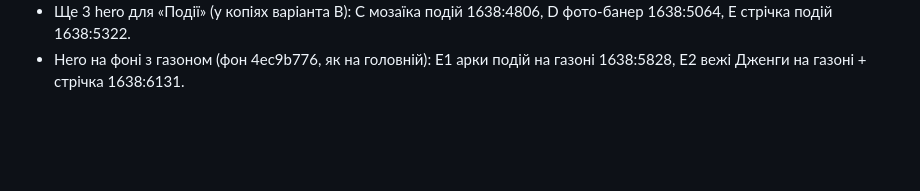
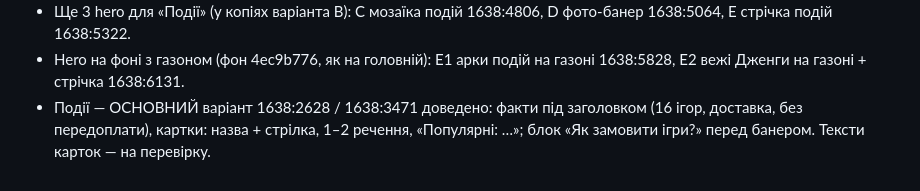
Before and after one commit to OlehHorodeckiy/bavys-landing, a Markdown page: .claude/figma-export/pending.md, the part around the change. Rendered like a GitHub page; blank space fills up the shorter version.

Commit message:
Pending: events hub polished (Figma)
Co-Authored-By: Claude Opus 5.5 <noreply@anthropic.com>

```diff
--- a/.claude/figma-export/pending.md
+++ b/.claude/figma-export/pending.md
@@ -73,3 +73,5 @@
   Тексти карток написав я — на перевірку користувачем.
 - Ще 3 hero для «Події» (у копіях варіанта B): C мозаїка подій 1638:4806, D фото-банер 1638:5064, E стрічка подій 1638:5322.
 - Hero на фоні з газоном (фон 4ec9b776, як на головній): E1 арки подій на газоні 1638:5828, E2 вежі Дженги на газоні + стрічка 1638:6131.
+- Події — ОСНОВНИЙ варіант 1638:2628 / 1638:3471 доведено: факти під заголовком (16 ігор, доставка, без передоплати),
+  картки: назва + стрілка, 1–2 речення, «Популярні: …»; блок «Як замовити ігри?» перед банером. Тексти карток — на перевірку.
```
